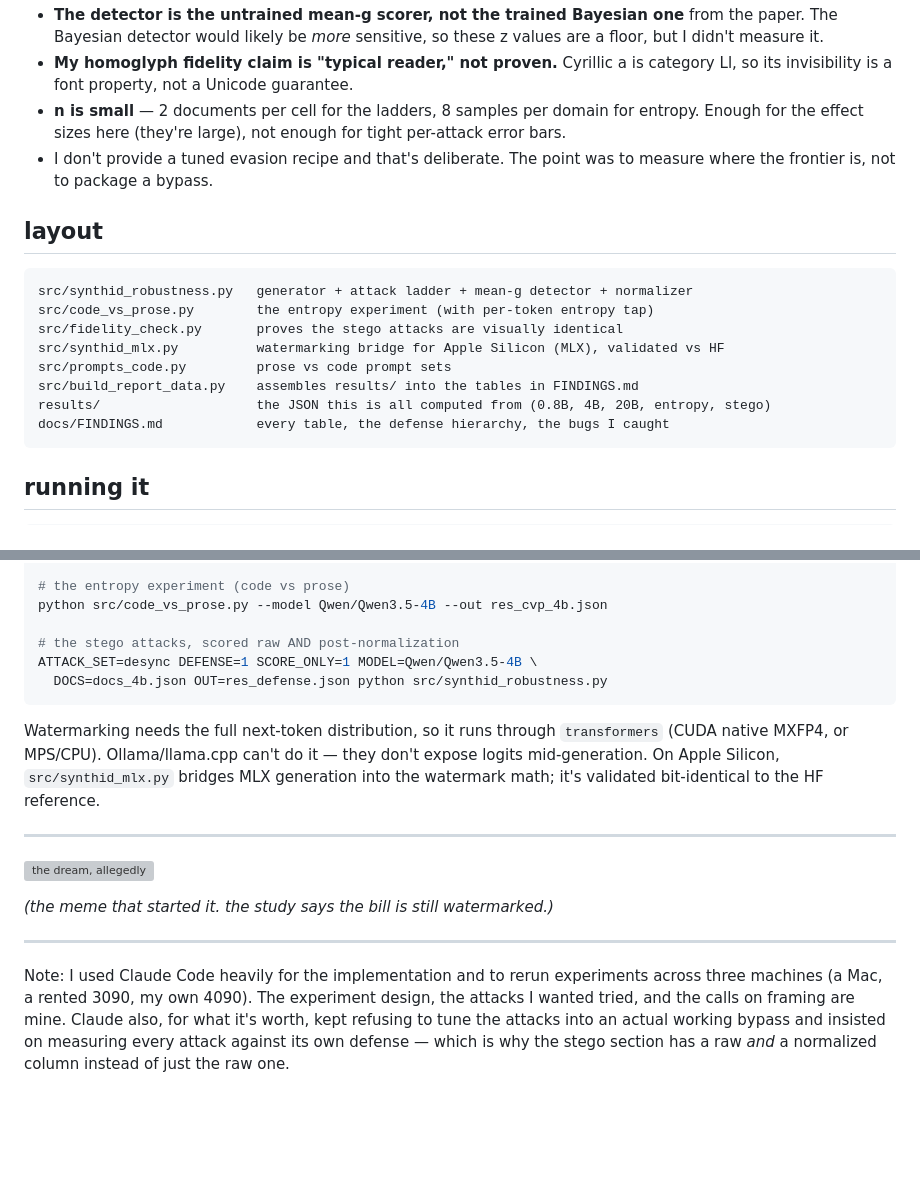
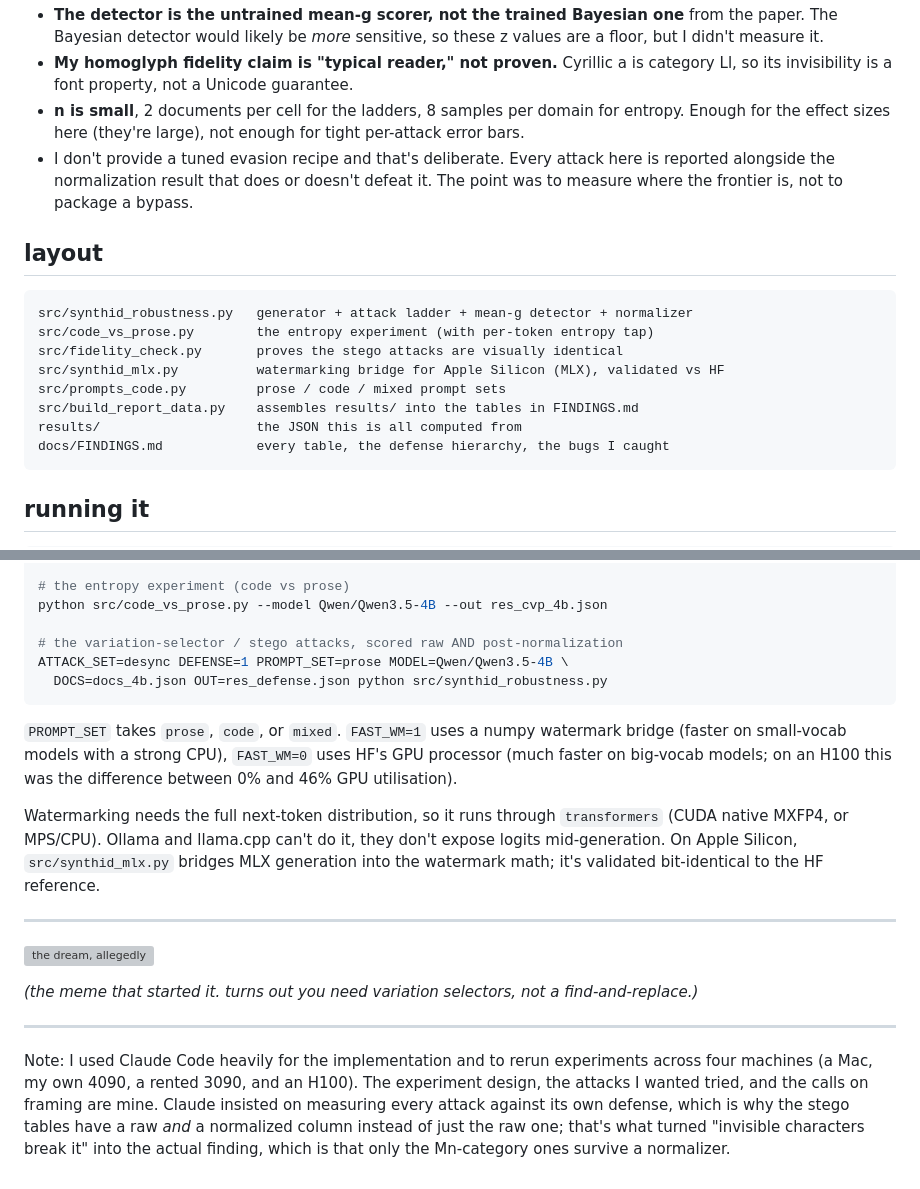
Before and after one commit to aloshdenny/claude-awm, a Markdown page: README.md, 2 parts joined by grey strips. GitHub-like rendering; blank space fills up the shorter version; grey boxes are pictures that could not be loaded.

````diff
--- a/README.md
+++ b/README.md
@@ -69,7 +119,7 @@ Being honest about the gaps, grayswan-style.
 - **The detector is the untrained mean-g scorer, not the trained Bayesian one** from the paper. The Bayesian detector would likely be *more* sensitive, so these z values are a floor, but I didn't measure it.
 - **My homoglyph fidelity claim is "typical reader," not proven.** Cyrillic а is category Ll, so its invisibility is a font property, not a Unicode guarantee.
-- **n is small** — 2 documents per cell for the ladders, 8 samples per domain for entropy. Enough for the effect sizes here (they're large), not enough for tight per-attack error bars.
-- I don't provide a tuned evasion recipe and that's deliberate. The point was to measure where the frontier is, not to package a bypass.
+- **n is small**, 2 documents per cell for the ladders, 8 samples per domain for entropy. Enough for the effect sizes here (they're large), not enough for tight per-attack error bars.
+- I don't provide a tuned evasion recipe and that's deliberate. Every attack here is reported alongside the normalization result that does or doesn't defeat it. The point was to measure where the frontier is, not to package a bypass.
 
 ## layout
 
@@ -78,9 +128,9 @@ src/synthid_robustness.py   generator + attack ladder + mean-g detector + normal
 src/code_vs_prose.py        the entropy experiment (with per-token entropy tap)
 src/fidelity_check.py       proves the stego attacks are visually identical
 src/synthid_mlx.py          watermarking bridge for Apple Silicon (MLX), validated vs HF
-src/prompts_code.py         prose vs code prompt sets
+src/prompts_code.py         prose / code / mixed prompt sets
 src/build_report_data.py    assembles results/ into the tables in FINDINGS.md
-results/                    the JSON this is all computed from (0.8B, 4B, 20B, entropy, stego)
+results/                    the JSON this is all computed from
 docs/FINDINGS.md            every table, the defense hierarchy, the bugs I caught
 ```
 
@@ -99,19 +149,21 @@ MODEL=Qwen/Qwen3.5-4B LENGTHS=1024,2048,4096,8192 N_DOCS=2 \
 # the entropy experiment (code vs prose)
 python src/code_vs_prose.py --model Qwen/Qwen3.5-4B --out res_cvp_4b.json
 
-# the stego attacks, scored raw AND post-normalization
-ATTACK_SET=desync DEFENSE=1 SCORE_ONLY=1 MODEL=Qwen/Qwen3.5-4B \
+# the variation-selector / stego attacks, scored raw AND post-normalization
+ATTACK_SET=desync DEFENSE=1 PROMPT_SET=prose MODEL=Qwen/Qwen3.5-4B \
   DOCS=docs_4b.json OUT=res_defense.json python src/synthid_robustness.py
 ```
 
-Watermarking needs the full next-token distribution, so it runs through `transformers` (CUDA native MXFP4, or MPS/CPU). Ollama/llama.cpp can't do it — they don't expose logits mid-generation. On Apple Silicon, `src/synthid_mlx.py` bridges MLX generation into the watermark math; it's validated bit-identical to the HF reference.
+`PROMPT_SET` takes `prose`, `code`, or `mixed`. `FAST_WM=1` uses a numpy watermark bridge (faster on small-vocab models with a strong CPU), `FAST_WM=0` uses HF's GPU processor (much faster on big-vocab models; on an H100 this was the difference between 0% and 46% GPU utilisation).
+
+Watermarking needs the full next-token distribution, so it runs through `transformers` (CUDA native MXFP4, or MPS/CPU). Ollama and llama.cpp can't do it, they don't expose logits mid-generation. On Apple Silicon, `src/synthid_mlx.py` bridges MLX generation into the watermark math; it's validated bit-identical to the HF reference.
 
 ---
 
 ![the dream, allegedly](assets/dewatermarked.png)
 
-*(the meme that started it. the study says the bill is still watermarked.)*
+*(the meme that started it. turns out you need variation selectors, not a find-and-replace.)*
 
 ---
 
-Note: I used Claude Code heavily for the implementation and to rerun experiments across three machines (a Mac, a rented 3090, my own 4090). The experiment design, the attacks I wanted tried, and the calls on framing are mine. Claude also, for what it's worth, kept refusing to tune the attacks into an actual working bypass and insisted on measuring every attack against its own defense — which is why the stego section has a raw *and* a normalized column instead of just the raw one.
+Note: I used Claude Code heavily for the implementation and to rerun experiments across four machines (a Mac, my own 4090, a rented 3090, and an H100). The experiment design, the attacks I wanted tried, and the calls on framing are mine. Claude insisted on measuring every attack against its own defense, which is why the stego tables have a raw *and* a normalized column instead of just the raw one; that's what turned "invisible characters break it" into the actual finding, which is that only the Mn-category ones survive a normalizer.
````
Also changed, not shown: other parts of README.md (+79 -29 lines).
